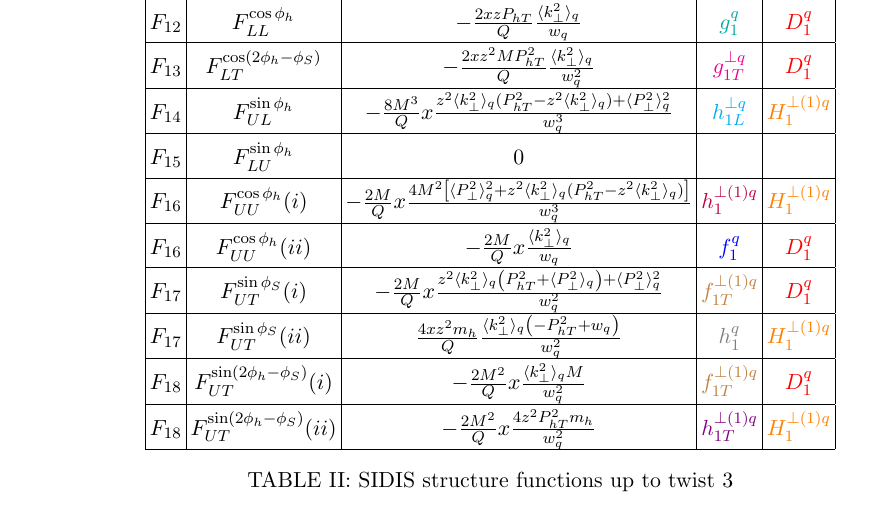
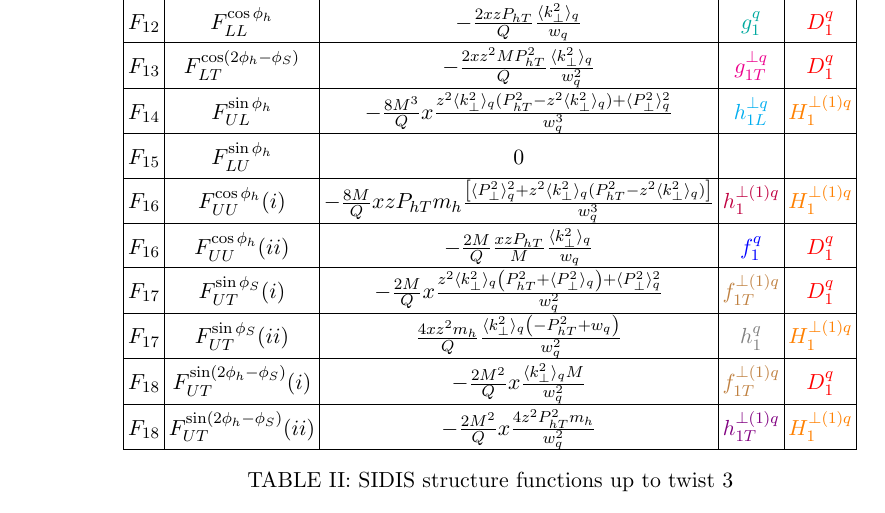
Before and after one commit to zack0179/transfer, a LaTeX paper (doc/manual.tex): part of page 4 of 12, cut so that both start at the same text. Compiled offline with pdfLaTeX.

Commit message:
changes on cos2\hpi asymmetry conversions and on the manual

```diff
--- a/doc/manual.tex
+++ b/doc/manual.tex
@@ -222,8 +222,8 @@ $F_{12}$ & $F_{LL}^{\cos\phi_h}$               & $-\frac{2xz\Phperp}{Q}\frac{\av
 $F_{13}$ & $F_{LT}^{\cos(2\phi_h -\phi_S)}$    & $-\frac{2 x z^2 M \Phperp^2}{Q}\frac{\avk}{w_q^2}$                                          & $\gww$          & $\ff$           \\\hline
 $F_{14}$ & $F_{UL}^{\sin\phi_h}$               & $-\frac{8M^3}{Q} x \frac{z^2\avk (\Phperp^2-z^2\avk)+\avp^2}{w_q^3}$                        & $\hww$          & $\collins$      \\\hline
 $F_{15}$ & $F_{LU}^{\sin\phi_h}$               & $0$                                                                                         &                 & \\\hline
-$F_{16}$ & $F_{UU}^{\cos\phi_h}(i)$            & $-\frac{2M}{Q} x \frac{ 4 M^2 \left[\avp^2+z^2 \avk (\Phperp^2  -z^2\avk ) \right]}{w_q^3}$ & $\boermulders$  & $\collins$      \\\hline
-$F_{16}$ & $F_{UU}^{\cos\phi_h}(ii)$           & $-\frac{2M}{Q} x\frac{\avk}{w_q}$                                                           & $\pdf$          & $\ff $          \\\hline
+$F_{16}$ & $F_{UU}^{\cos\phi_h}(i)$            & $-\frac{8M}{Q} xz\Phperp m_h \frac{\left[\avp^2+z^2 \avk (\Phperp^2  -z^2\avk ) \right]}{w_q^3}$ & $\boermulders$  & $\collins$      \\\hline
+$F_{16}$ & $F_{UU}^{\cos\phi_h}(ii)$           & $-\frac{2M}{Q} \frac{xz\Phperp}{M} \frac{\avk}{w_q}$                                                           & $\pdf$          & $\ff $          \\\hline
 $F_{17}$ & $F_{UT}^{\sin\phi_S}(i)$            & $-\frac{2M}{Q} x \frac{z^2\avk \left(\Phperp^2+\avp\right) + \avp^2}{w_q^2}$                & $\sivers$       & $\ff$           \\\hline
 $F_{17}$ & $F_{UT}^{\sin\phi_S}(ii)$           & $\frac{4 x z^2 m_h}{Q}\frac{\avk\left(-\Phperp^2+w_q\right)}{w_q^2} $                       & $\transversity$ & $\collins$      \\\hline
 $F_{18}$ & $F_{UT}^{\sin(2\phi_h-\phi_S)}(i)$  & $-\frac{2M^2}{Q} x \frac{\avk M}{w_q^2} $                                                   & $\sivers$       & $\ff$           \\\hline
```
Also changed, not shown: doc/manual.pdf, 1 other file.
